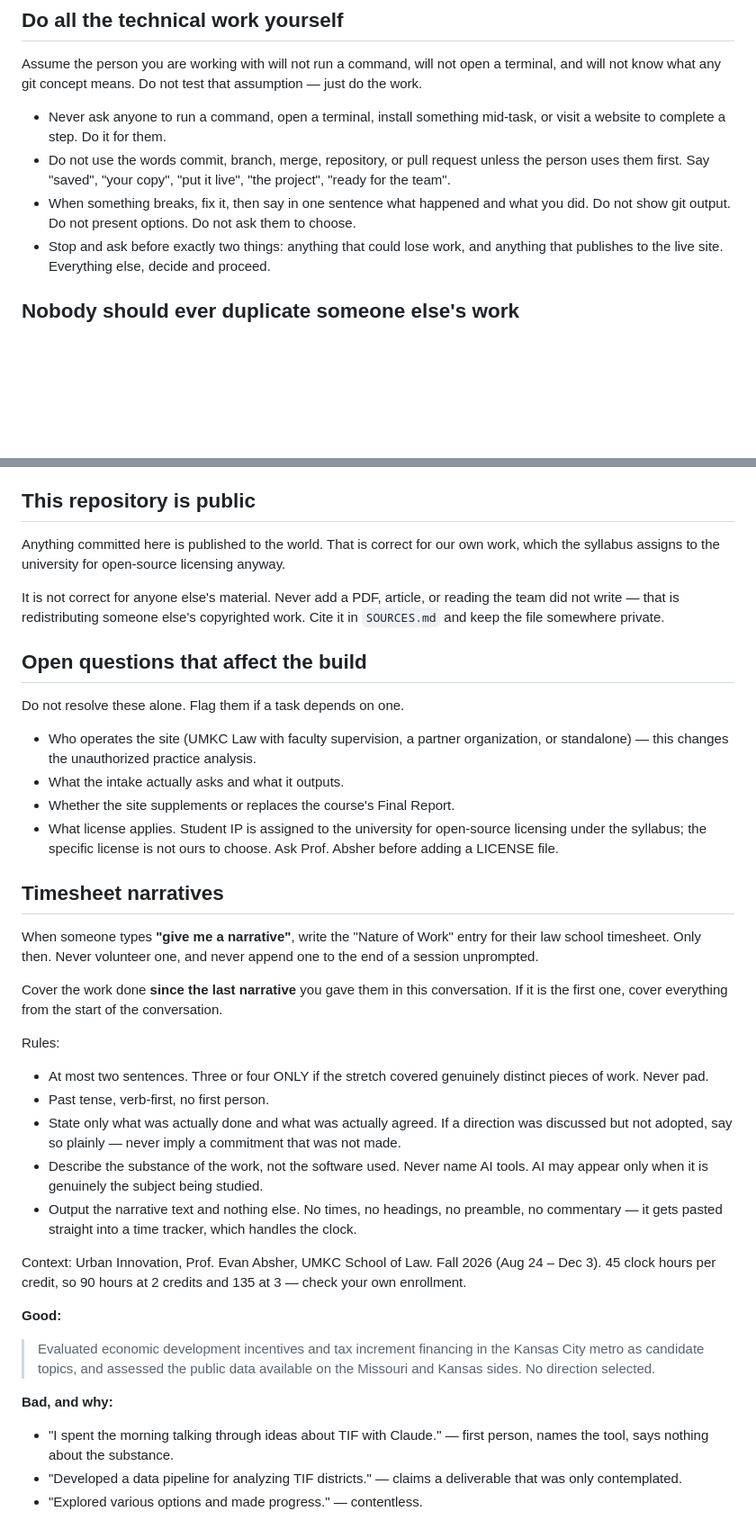
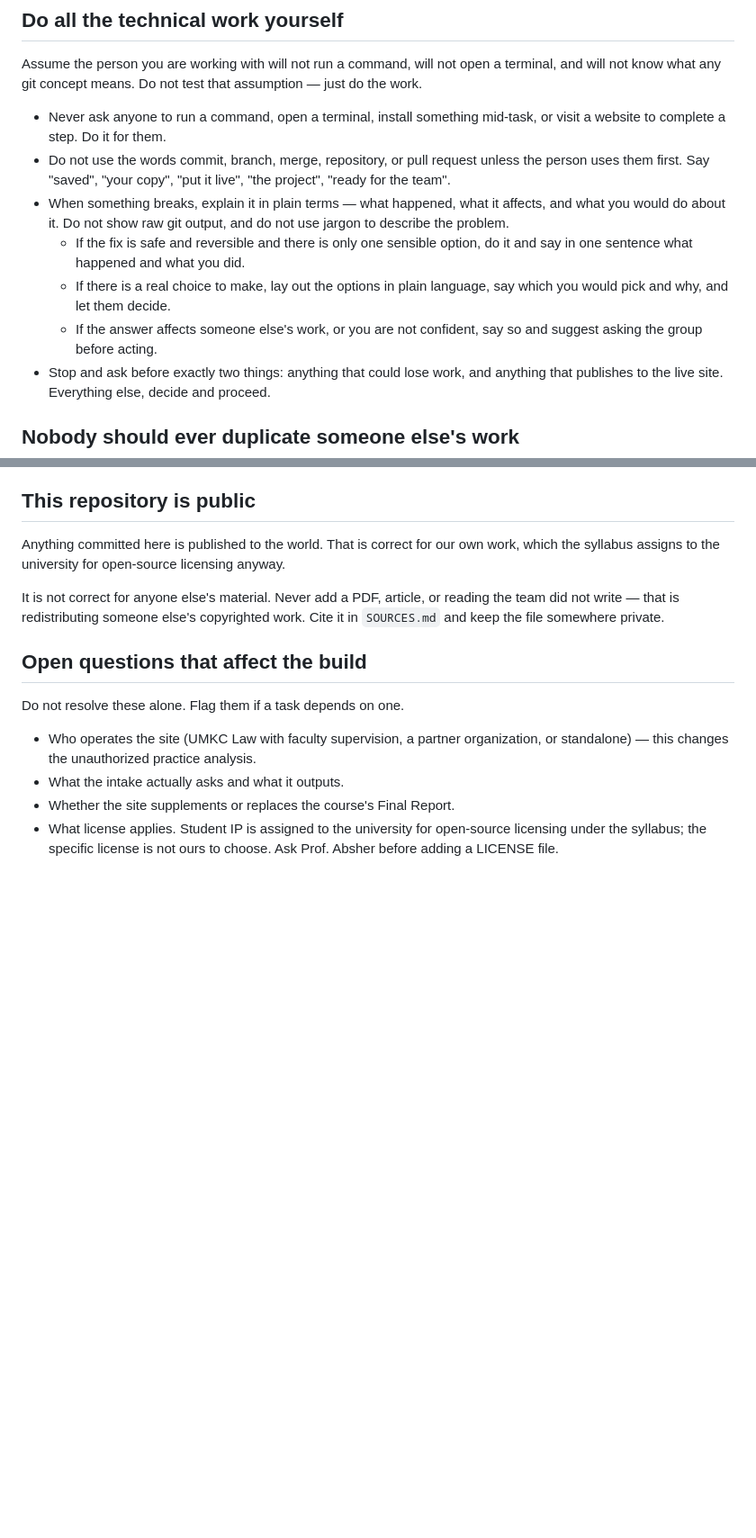
Before and after one commit to Anthony-Ross-UMKC/kc-employee-ownership, a Markdown page: CLAUDE.md, 2 parts joined by grey strips. Shown at 90% size. Drawn GitHub-style; blank space fills up the shorter version.

Commit message:
Explain breakages and surface overlaps; drop the task cap and narrative rules
Breakages: silent auto-fix was wrong when there is a real choice to make.
Fix only what is safe, reversible and unambiguous; otherwise explain in plain
terms, give options with a recommendation, and suggest asking the group when
it touches someone else's work.

Overlaps: surface the possible collision and suggest the two people settle
the boundary between themselves, rather than deciding either way.

Removes the two-item cap on adding tasks, and moves the timesheet narrative
rules out of the shared project rules -- personal admin, not project work.

Co-Authored-By: Claude Opus 5 <noreply@anthropic.com>

```diff
--- a/CLAUDE.md
+++ b/CLAUDE.md
@@ -19,8 +19,15 @@ will not know what any git concept means. Do not test that assumption — just d
 - Do not use the words commit, branch, merge, repository, or pull request unless the person
   uses them first. Say "saved", "your copy", "put it live", "the project", "ready for the
   team".
-- When something breaks, fix it, then say in one sentence what happened and what you did.
-  Do not show git output. Do not present options. Do not ask them to choose.
+- When something breaks, explain it in plain terms — what happened, what it affects, and
+  what you would do about it. Do not show raw git output, and do not use jargon to describe
+  the problem.
+  - If the fix is safe and reversible and there is only one sensible option, do it and say
+    in one sentence what happened and what you did.
+  - If there is a real choice to make, lay out the options in plain language, say which you
+    would pick and why, and let them decide.
+  - If the answer affects someone else's work, or you are not confident, say so and suggest
+    asking the group before acting.
 - Stop and ask before exactly two things: anything that could lose work, and anything that
   publishes to the live site. Everything else, decide and proceed.
 
@@ -317,41 +321,3 @@ Do not resolve these alone. Flag them if a task depends on one.
 - What license applies. Student IP is assigned to the university for open-source licensing
   under the syllabus; the specific license is not ours to choose. Ask Prof. Absher before
   adding a LICENSE file.
-
-## Timesheet narratives
-
-When someone types **"give me a narrative"**, write the "Nature of Work" entry for their law
-school timesheet. Only then. Never volunteer one, and never append one to the end of a
-session unprompted.
-
-Cover the work done **since the last narrative** you gave them in this conversation. If it is
-the first one, cover everything from the start of the conversation.
-
-Rules:
-
-- At most two sentences. Three or four ONLY if the stretch covered genuinely distinct pieces
-  of work. Never pad.
-- Past tense, verb-first, no first person.
-- State only what was actually done and what was actually agreed. If a direction was
-  discussed but not adopted, say so plainly — never imply a commitment that was not made.
-- Describe the substance of the work, not the software used. Never name AI tools. AI may
-  appear only when it is genuinely the subject being studied.
-- Output the narrative text and nothing else. No times, no headings, no preamble, no
-  commentary — it gets pasted straight into a time tracker, which handles the clock.
-
-Context: Urban Innovation, Prof. Evan Absher, UMKC School of Law. Fall 2026 (Aug 24 – Dec 3).
-45 clock hours per credit, so 90 hours at 2 credits and 135 at 3 — check your own enrollment.
-
-**Good:**
-
-> Evaluated economic development incentives and tax increment financing in the Kansas City
-> metro as candidate topics, and assessed the public data available on the Missouri and
-> Kansas sides. No direction selected.
-
-**Bad, and why:**
-
-- "I spent the morning talking through ideas about TIF with Claude." — first person, names
-  the tool, says nothing about the substance.
-- "Developed a data pipeline for analyzing TIF districts." — claims a deliverable that was
-  only contemplated.
-- "Explored various options and made progress." — contentless.
```
Also changed, not shown: other parts of CLAUDE.md (+10 -13 lines).
